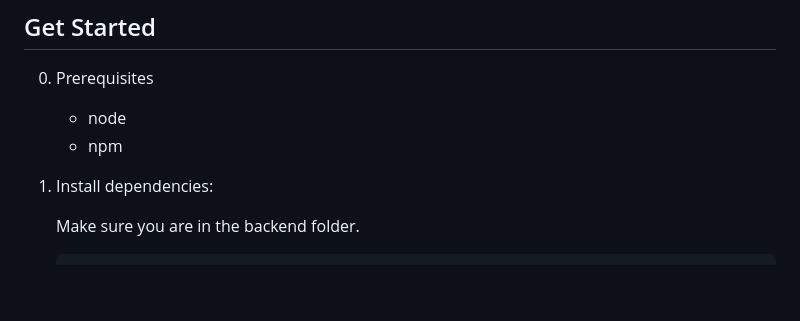
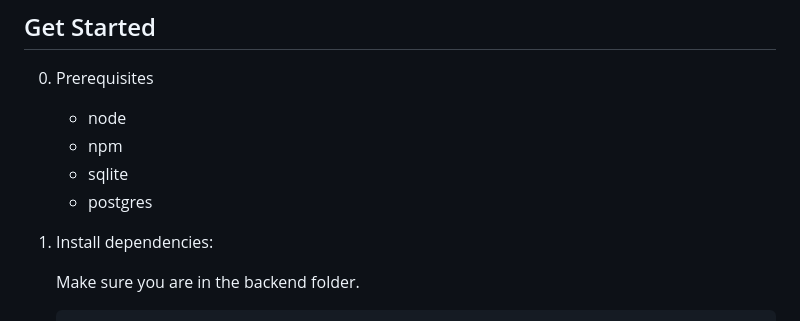
Before and after one commit to AccurateIC/Voltaic, a Markdown page: backend/README.md, the part around the change. GitHub-like rendering; blank space fills up the shorter version.

Commit message:
[docs] updated README with correct dependencies

```diff
--- a/backend/README.md
+++ b/backend/README.md
@@ -9,6 +9,8 @@ The backend code for voltaic.
 0. Prerequisites
    - node
    - npm
+   - sqlite
+   - postgres
 
 1. Install dependencies:
 
```
